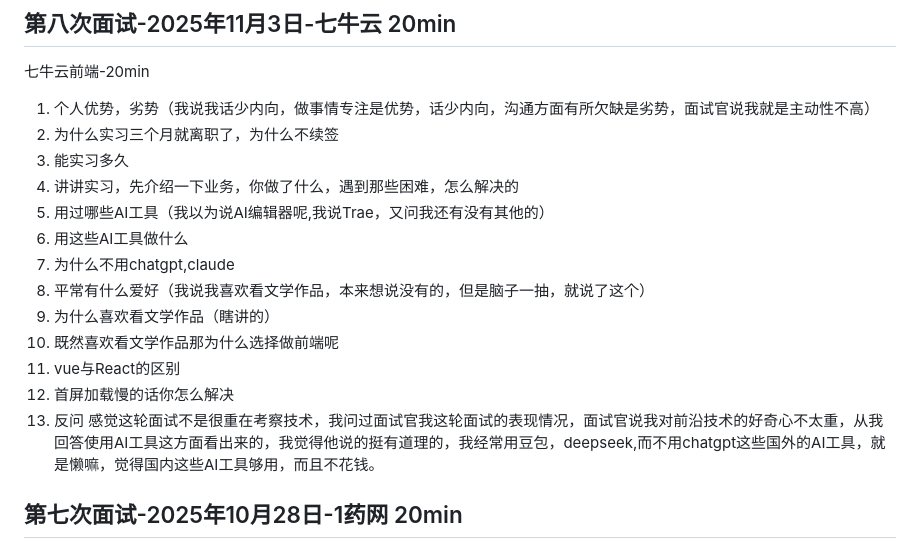
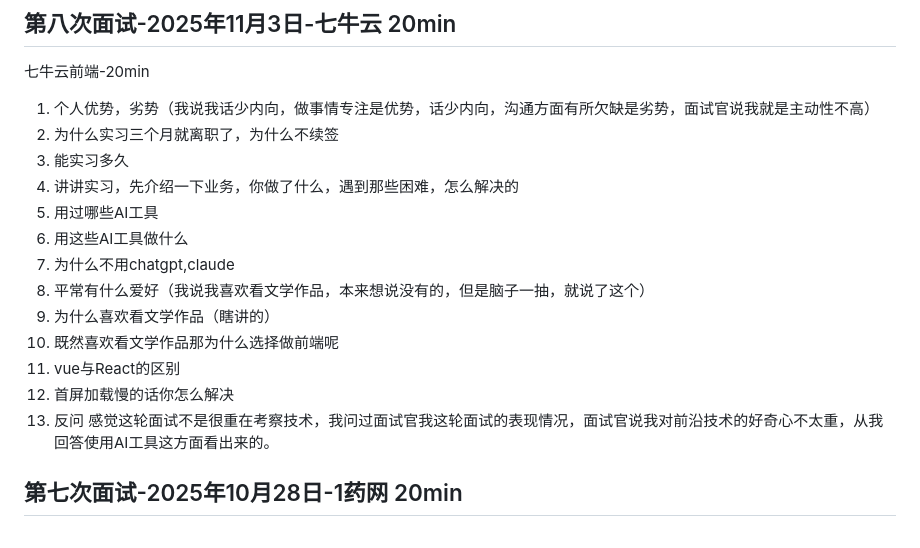
Before and after one commit to mixdmatches/mixdmatches.github.io, a Markdown page: pages/posts/total-interview.md, the part around the change. GitHub-like rendering.

Commit message:
docs: 更新面试记录中的AI工具相关问题
移除关于不使用chatgpt等国外AI工具的具体解释，保持内容简洁

```diff
--- a/pages/posts/total-interview.md
+++ b/pages/posts/total-interview.md
@@ -25,7 +25,7 @@ tags:
 2. 为什么实习三个月就离职了，为什么不续签
 3. 能实习多久
 4. 讲讲实习，先介绍一下业务，你做了什么，遇到那些困难，怎么解决的
-5. 用过哪些AI工具（我以为说AI编辑器呢,我说Trae，又问我还有没有其他的）
+5. 用过哪些AI工具
 6. 用这些AI工具做什么
 7. 为什么不用chatgpt,claude
 8. 平常有什么爱好（我说我喜欢看文学作品，本来想说没有的，但是脑子一抽，就说了这个）
@@ -34,7 +34,7 @@ tags:
 11. vue与React的区别
 12. 首屏加载慢的话你怎么解决
 13. 反问
-感觉这轮面试不是很重在考察技术，我问过面试官我这轮面试的表现情况，面试官说我对前沿技术的好奇心不太重，从我回答使用AI工具这方面看出来的，我觉得他说的挺有道理的，我经常用豆包，deepseek,而不用chatgpt这些国外的AI工具，就是懒嘛，觉得国内这些AI工具够用，而且不花钱。
+感觉这轮面试不是很重在考察技术，我问过面试官我这轮面试的表现情况，面试官说我对前沿技术的好奇心不太重，从我回答使用AI工具这方面看出来的。
 
 ## 第七次面试-2025年10月28日-1药网 20min
 
```
